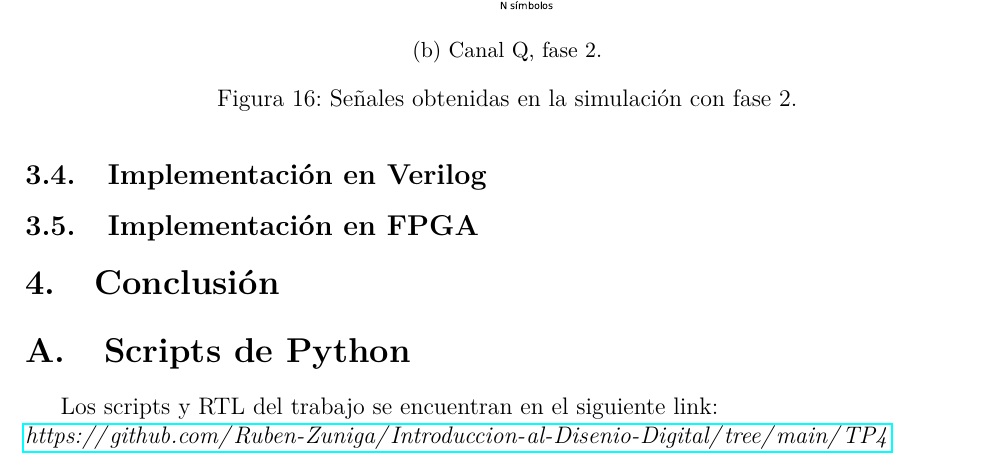
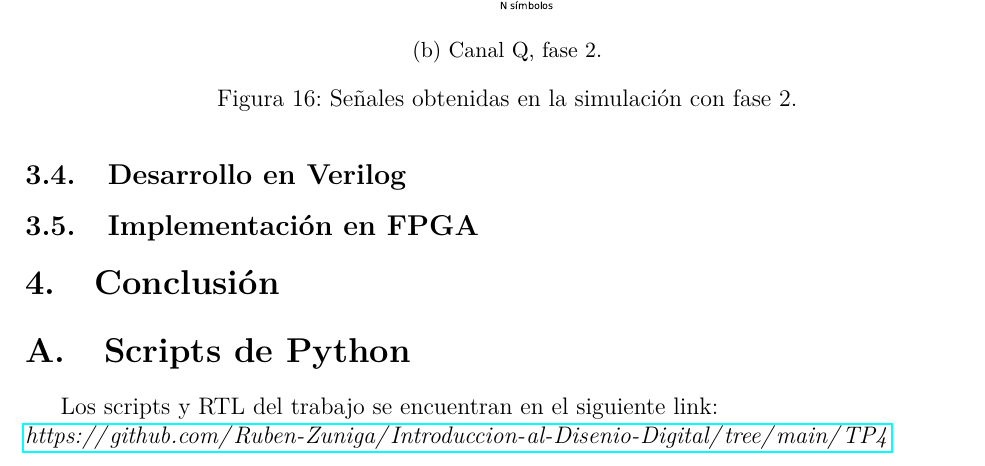
Before and after one commit to Ruben-Zuniga/Introduccion-al-Disenio-Digital, a LaTeX document (TP4/latex/main.tex, which reads TP4/latex/cuerpo.tex): part of page 13 of 14, cut so that both start at the same text. Compiled offline with pdfLaTeX.

```diff
--- a/TP4/latex/cuerpo.tex
+++ b/TP4/latex/cuerpo.tex
@@ -259,9 +259,9 @@
     \label{fig:symb_2}
 \end{figure}
 
-\subsection{Implementación en Verilog}
+\subsection{Desarrollo en Verilog}
 
-
+% FALTA PONER EL NRO DE BITS DE LA SUMA EN PUNTO FIJO
 
 \subsection{Implementación en FPGA}
 
```
Also changed, not shown: 5 other files.
